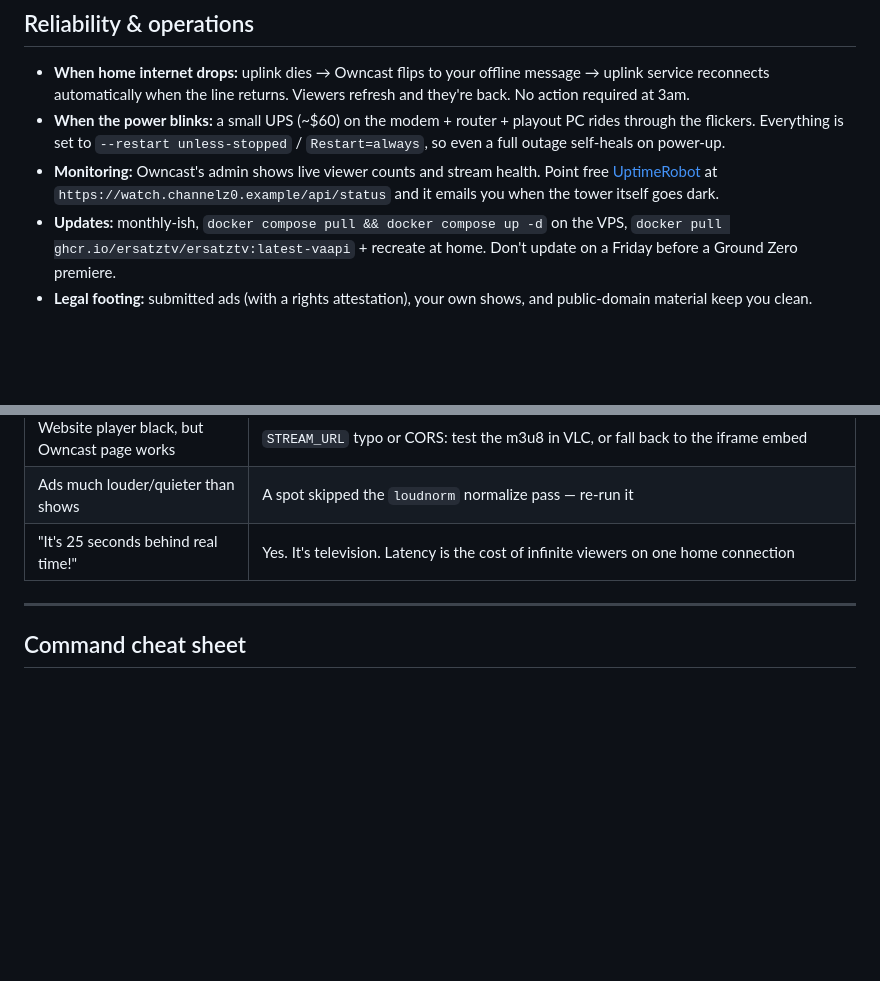
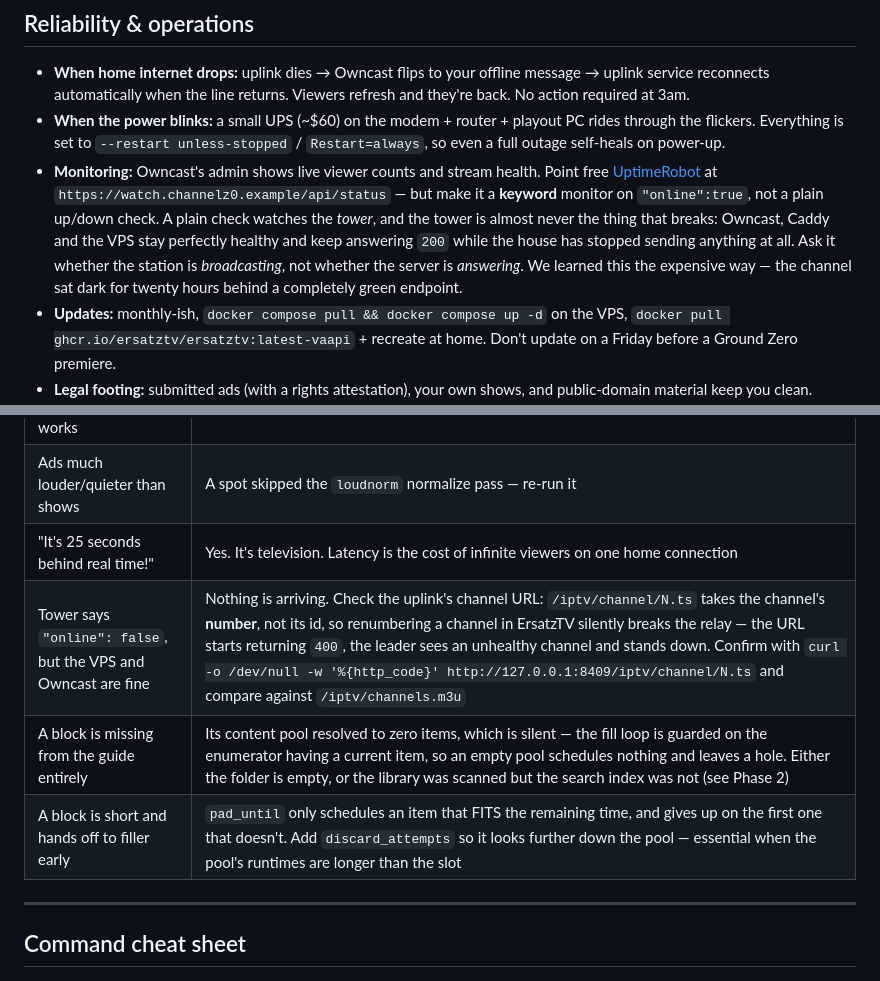
Before and after one commit to armeehn/channel-z0, a Markdown page: docs/build-guide.md, 2 parts joined by grey strips. Rendered like a GitHub page; blank space fills up the shorter version.

Commit message:
Monitor whether the station is broadcasting, not whether it answers
The reliability section said to point UptimeRobot at /api/status. That check
would not have caught the outage we just had: the channel was dark for twenty
hours while the VPS, Caddy and Owncast all stayed healthy and returned 200 the
entire time. The tower is rarely what breaks. What breaks is the house
stopping sending, and the endpoint is perfectly happy to report that in a
field while the status code says everything is fine.

Make it a keyword monitor on "online":true.

Also three troubleshooting rows for failures that were invisible today: a
renumbered channel silently breaking the uplink (the iptv URL takes the
channel NUMBER, not its id), an empty content pool scheduling nothing at all
rather than erroring, and pad_until abandoning a block because the first item
it drew was too long to fit.

Co-Authored-By: Claude Opus 5 <noreply@anthropic.com>

```diff
--- a/docs/build-guide.md
+++ b/docs/build-guide.md
@@ -384,7 +384,7 @@ card and a 10-second bars tail. Where `make-slate.sh` makes a static sign-off
 
 - **When home internet drops:** uplink dies → Owncast flips to your offline message → uplink service reconnects automatically when the line returns. Viewers refresh and they're back. No action required at 3am.
 - **When the power blinks:** a small UPS (~$60) on the modem + router + playout PC rides through the flickers. Everything is set to `--restart unless-stopped` / `Restart=always`, so even a full outage self-heals on power-up.
-- **Monitoring:** Owncast's admin shows live viewer counts and stream health. Point free [UptimeRobot](https://uptimerobot.com) at `https://watch.channelz0.example/api/status` and it emails you when the tower itself goes dark.
+- **Monitoring:** Owncast's admin shows live viewer counts and stream health. Point free [UptimeRobot](https://uptimerobot.com) at `https://watch.channelz0.example/api/status` — but make it a **keyword** monitor on `"online":true`, not a plain up/down check. A plain check watches the *tower*, and the tower is almost never the thing that breaks: Owncast, Caddy and the VPS stay perfectly healthy and keep answering `200` while the house has stopped sending anything at all. Ask it whether the station is *broadcasting*, not whether the server is *answering*. We learned this the expensive way — the channel sat dark for twenty hours behind a completely green endpoint.
 - **Updates:** monthly-ish, `docker compose pull && docker compose up -d` on the VPS, `docker pull ghcr.io/ersatztv/ersatztv:latest-vaapi` + recreate at home. Don't update on a Friday before a Ground Zero premiere.
 - **Legal footing:** submitted ads (with a rights attestation), your own shows, and public-domain material keep you clean. Copyrighted music and TV shows are the one real wrinkle — a "local channel for locals" is exactly the kind of thing that stays charming by staying legitimate.
 
@@ -401,6 +401,9 @@ card and a 10-second bars tail. Where `make-slate.sh` makes a static sign-off
 | Website player black, but Owncast page works | `STREAM_URL` typo or CORS: test the m3u8 in VLC, or fall back to the iframe embed |
 | Ads much louder/quieter than shows | A spot skipped the `loudnorm` normalize pass — re-run it |
 | "It's 25 seconds behind real time!" | Yes. It's television. Latency is the cost of infinite viewers on one home connection |
+| Tower says `"online": false`, but the VPS and Owncast are fine | Nothing is arriving. Check the uplink's channel URL: `/iptv/channel/N.ts` takes the channel's **number**, not its id, so renumbering a channel in ErsatzTV silently breaks the relay — the URL starts returning `400`, the leader sees an unhealthy channel and stands down. Confirm with `curl -o /dev/null -w '%{http_code}' http://127.0.0.1:8409/iptv/channel/N.ts` and compare against `/iptv/channels.m3u` |
+| A block is missing from the guide entirely | Its content pool resolved to zero items, which is silent — the fill loop is guarded on the enumerator having a current item, so an empty pool schedules nothing and leaves a hole. Either the folder is empty, or the library was scanned but the search index was not (see Phase 2) |
+| A block is short and hands off to filler early | `pad_until` only schedules an item that FITS the remaining time, and gives up on the first one that doesn't. Add `discard_attempts` so it looks further down the pool — essential when the pool's runtimes are longer than the slot |
 
 ---
 
```
